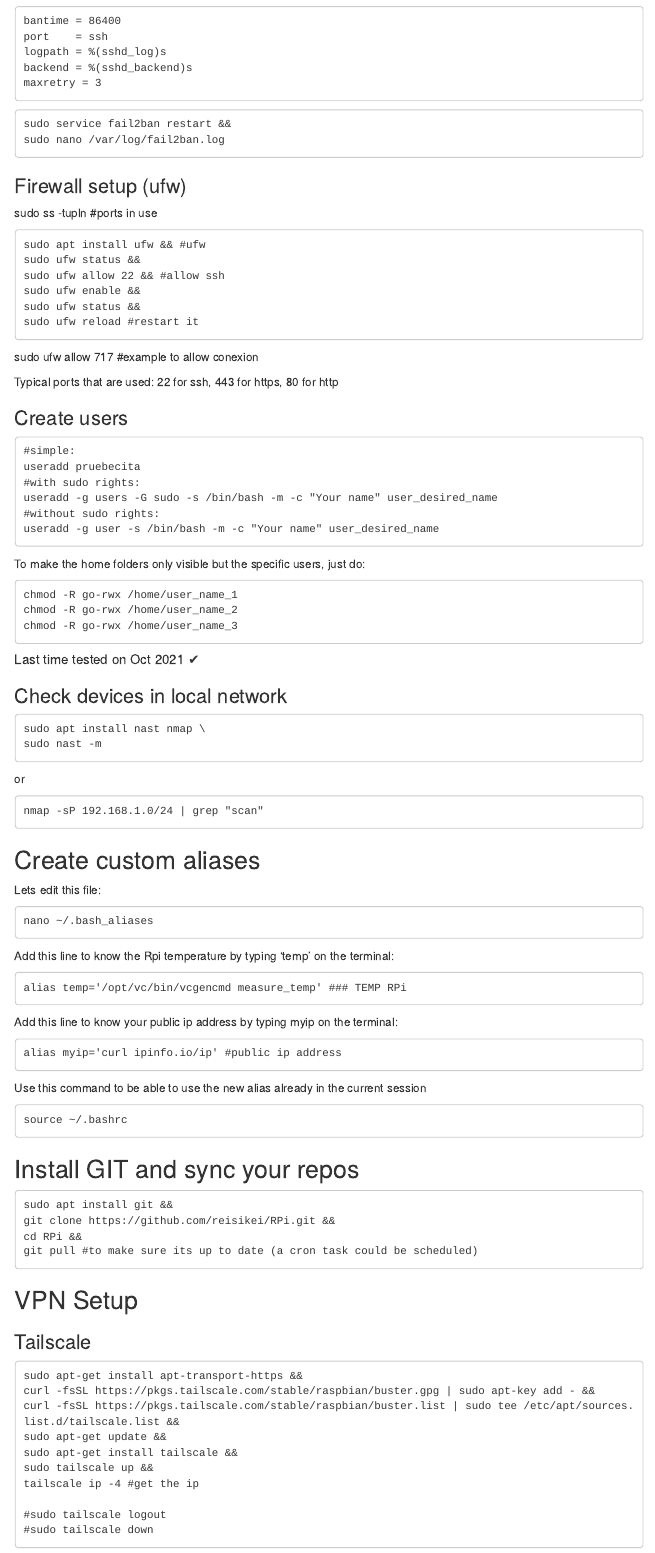
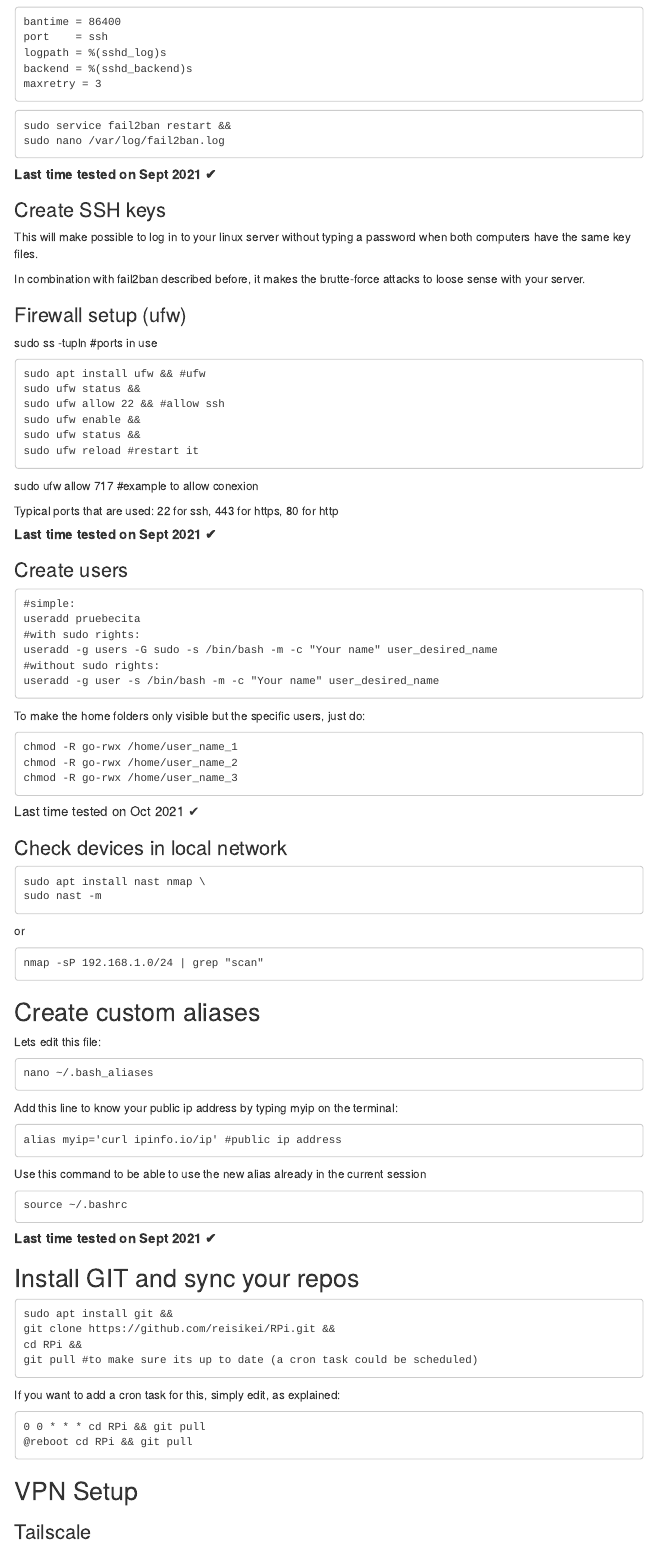
Before and after one commit to JAlcocerT/Linux, an R Markdown document (docs/Linux_index.Rmd): the page in a window 1100 px wide, from 1700 px down before the commit and from 1730 px down after it, so that both start at the same text. Rendered offline with R 4.5, knitr and Pandoc, with nearby package versions; a font, style sheet, LaTeX package, included part or bibliography that could not be used is replaced or left out; menus at the side of the page are left out.

Commit message:
web changes

````diff
--- a/docs/Linux_index.Rmd
+++ b/docs/Linux_index.Rmd
@@ -137,7 +137,13 @@ sudo service fail2ban restart &&
 sudo nano /var/log/fail2ban.log
  ```
 
+##### **Last time tested on Sept 2021 `r a`**
 
+### Create SSH keys
+
+This will make possible to log in to your linux server without typing a password when both computers have the same key files.
+
+In combination with fail2ban described before, it makes the brutte-force attacks to loose sense with your server.
 
 
 ### Firewall setup (ufw)
@@ -156,6 +162,9 @@ sudo ufw reload #restart it
 sudo ufw allow 717 #example to allow conexion
 
 Typical ports that are used: 22 for ssh, 443 for https, 80 for http
+
+##### **Last time tested on Sept 2021 `r a`**
+
 
 ### Create users
 
@@ -200,11 +209,6 @@ Lets edit this file:
 nano ~/.bash_aliases
 ```
 
-Add this line to know the Rpi temperature by typing 'temp' on the terminal:
-```
-alias temp='/opt/vc/bin/vcgencmd measure_temp' ### TEMP RPi
-```
-
 Add this line to know your public ip address by typing myip on the terminal:
 ```
 alias myip='curl ipinfo.io/ip' #public ip address
@@ -214,6 +218,7 @@ Use this command to be able to use the new alias already in the current session
 source ~/.bashrc
 ```
 
+##### **Last time tested on Sept 2021 `r a`**
 
 ## Install GIT and sync your repos
 
@@ -222,6 +227,13 @@ source ~/.bashrc
  git clone https://github.com/reisikei/RPi.git &&
  cd RPi &&
  git pull #to make sure its up to date (a cron task could be scheduled)
+```
+
+If you want to add a cron task for this, simply edit, as explained:
+
+```
+0 0 * * * cd RPi && git pull
+@reboot cd RPi && git pull
 ```
 
 
````
Also changed, not shown: docs/Linux_index.Rmd (4 more changed lines), 1 other file.
